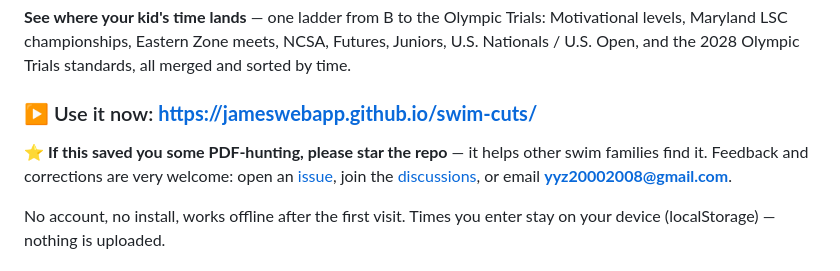
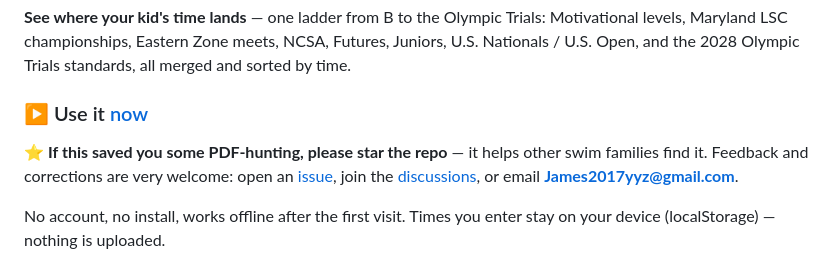
Before and after one commit to jameswebapp/swim-cuts, a Markdown page: README.md, the part around the change. GitHub-like rendering.

Commit message:
README: [now] link form + contact email

```diff
--- a/README.md
+++ b/README.md
@@ -5,13 +5,13 @@ Motivational levels, Maryland LSC championships, Eastern Zone meets, NCSA,
 Futures, Juniors, U.S. Nationals / U.S. Open, and the 2028 Olympic Trials
 standards, all merged and sorted by time.
 
-### ▶ Use it now: **https://jameswebapp.github.io/swim-cuts/**
+### ▶ Use it [now](https://jameswebapp.github.io/swim-cuts/)
 
 ⭐ **If this saved you some PDF-hunting, please star the repo** — it helps other
 swim families find it. Feedback and corrections are very welcome: open an
 [issue](https://github.com/jameswebapp/swim-cuts/issues), join the
 [discussions](https://github.com/jameswebapp/swim-cuts/discussions), or email
-**yyz20002008@gmail.com**.
+**James2017yyz@gmail.com**.
 
 No account, no install, works offline after the first visit. Times you enter
 stay on your device (localStorage) — nothing is uploaded.
```
